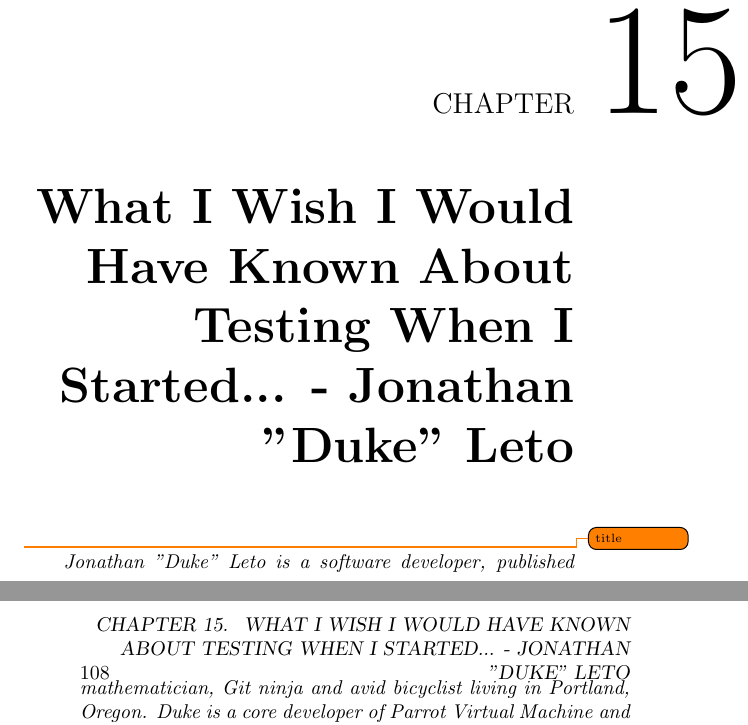
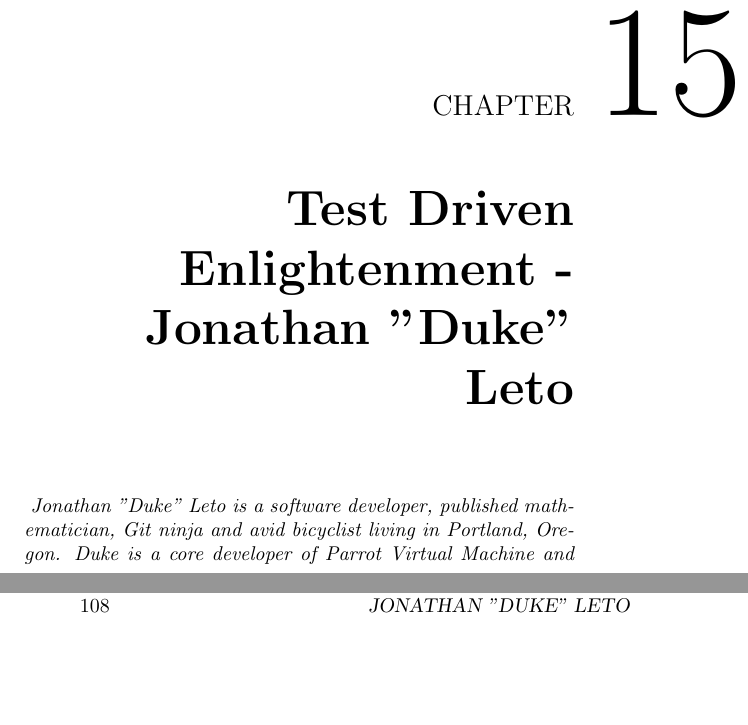
Before and after one commit to Open-Advice/Open-Advice, a LaTeX thesis (Open-Advice.tex, which reads qualityassurance/JonathanLeto.tex): two parts of pages 121 and 122 of 386, joined at a grey line, cut so that both start at the same text, the shorter picture padded with empty space. Compiled offline with pdfLaTeX.

Commit message:
Better title

```diff
--- a/qualityassurance/JonathanLeto.tex
+++ b/qualityassurance/JonathanLeto.tex
@@ -1,7 +1,4 @@
-\chapter{What I Wish I Would Have Known About Testing When I Started... -
-Jonathan "Duke" Leto}
-
-\todo{title}
+\chapter{Test Driven Enlightenment - Jonathan "Duke" Leto}
 
 \textit{ Jonathan "Duke" Leto is a software developer, published mathematician,
 Git ninja and avid bicyclist living in Portland, Oregon. Duke is a core
```
